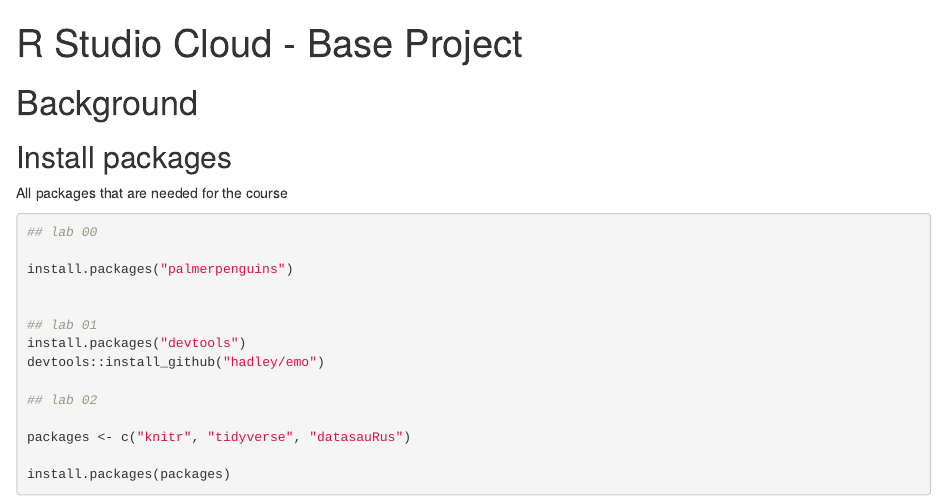
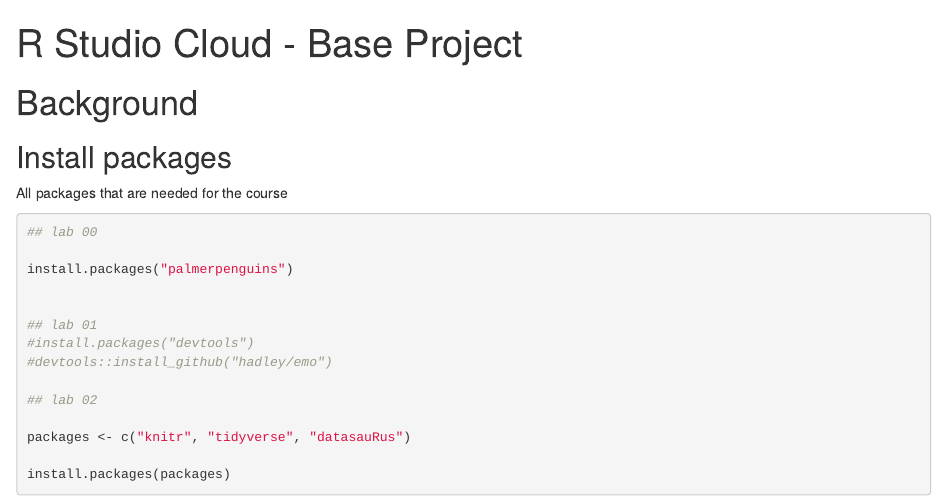
Before and after one commit to larnsce/rstudio-cloud, an R Markdown document (rstudio-cloud-base-project.Rmd): the page in a window 1100 px wide, from its top. Rendered offline with R 4.5, knitr and Pandoc, with nearby package versions.

Commit message:
Exclude devtools from base proj

```diff
--- a/rstudio-cloud-base-project.Rmd
+++ b/rstudio-cloud-base-project.Rmd
@@ -17,8 +17,8 @@
 
 
 ## lab 01
-install.packages("devtools")
-devtools::install_github("hadley/emo")
+#install.packages("devtools")
+#devtools::install_github("hadley/emo")
 
 ## lab 02
 
```
